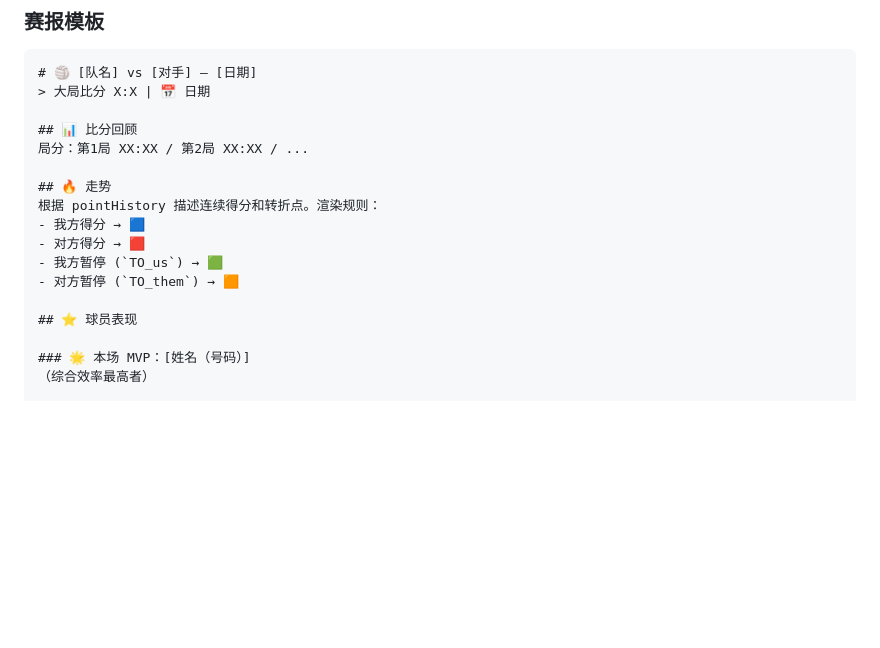
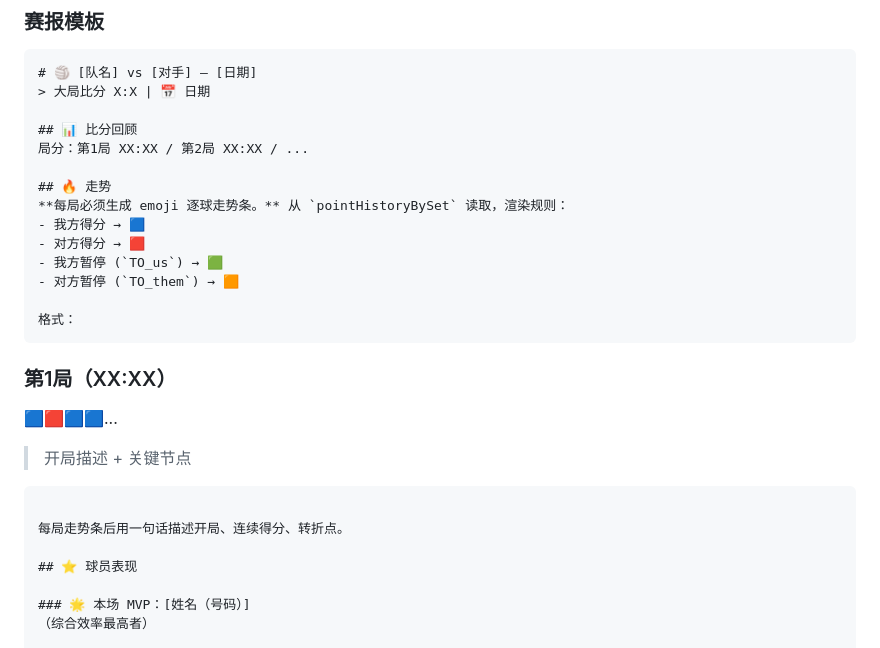
Before and after one commit to Mycnk12/cqupt-male-volleyball, a Markdown page: skills/volleyball-match-report.md, the part around the change. GitHub-like rendering; blank space fills up the shorter version.

Commit message:
skill 赛报模板：强制每局生成 emoji 走势条

````diff
--- a/skills/volleyball-match-report.md
+++ b/skills/volleyball-match-report.md
@@ -81,11 +81,20 @@ description: 排球球队管理系统：支持 GitHub 部署，从 roster.json +
 局分：第1局 XX:XX / 第2局 XX:XX / ...
 
 ## 🔥 走势
-根据 pointHistory 描述连续得分和转折点。渲染规则：
+**每局必须生成 emoji 逐球走势条。** 从 `pointHistoryBySet` 读取，渲染规则：
 - 我方得分 → 🟦
 - 对方得分 → 🟥
 - 我方暂停 (`TO_us`) → 🟩
 - 对方暂停 (`TO_them`) → 🟧
+
+格式：
+```
+### 第1局（XX:XX）
+🟦🟥🟦🟦...
+> 开局描述 + 关键节点
+```
+
+每局走势条后用一句话描述开局、连续得分、转折点。
 
 ## ⭐ 球员表现
 
````
